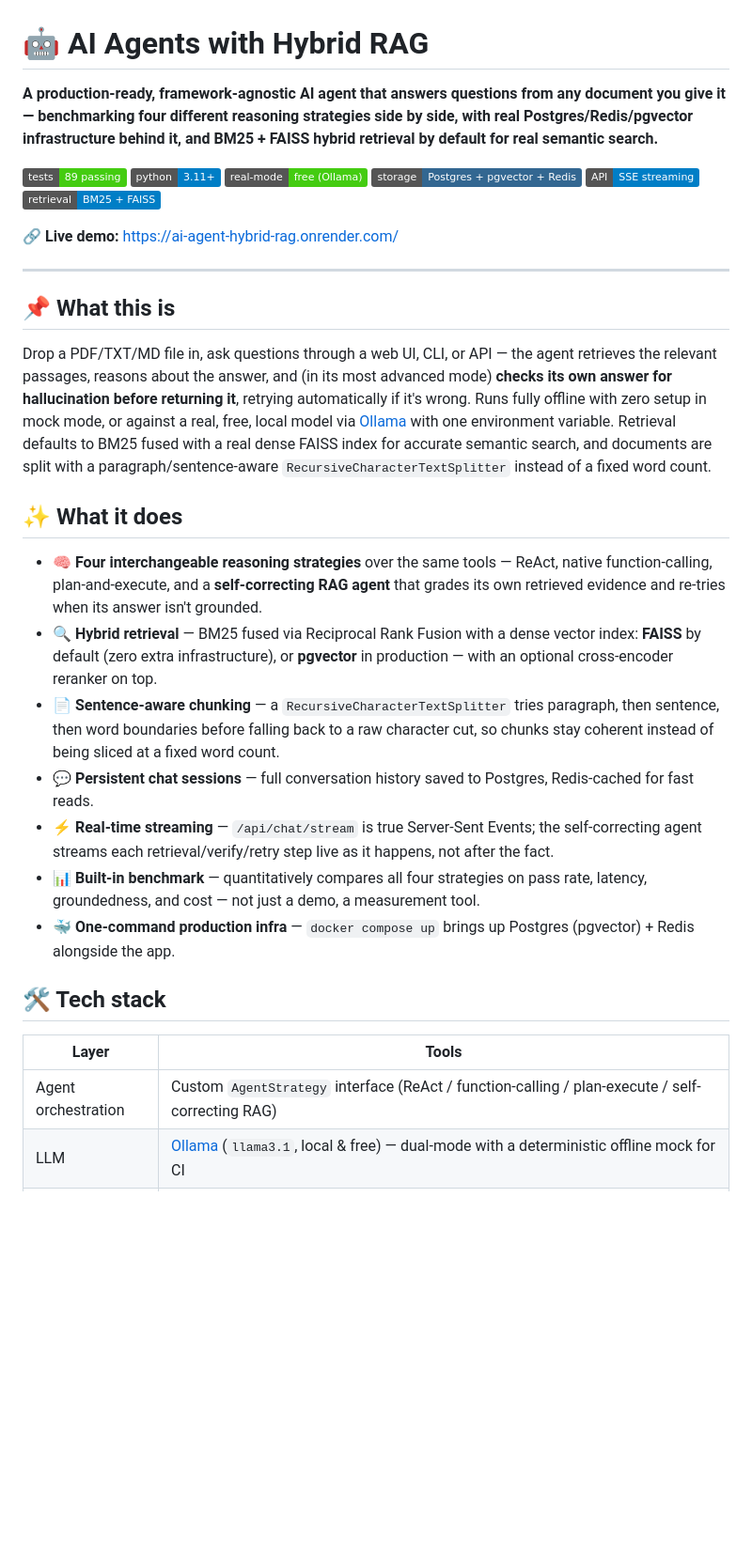
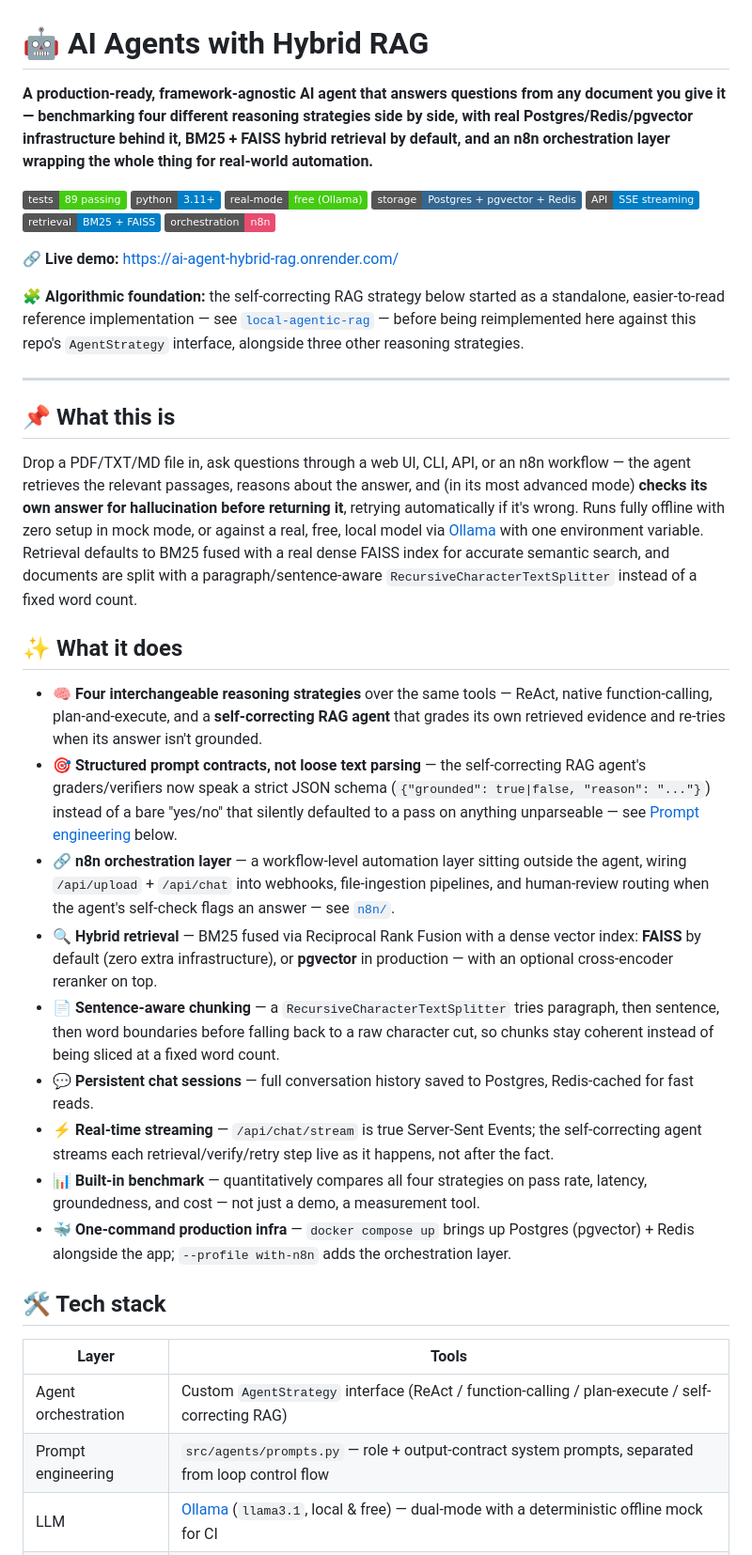
Before and after one commit to BaoVo1126/ai-agent-hybrid-rag, a Markdown page: README.md, the part around one of its changes. Shown at 94% size. Drawn GitHub-style; badges without logos; blank space fills up the shorter version.

```diff
--- a/README.md
+++ b/README.md
@@ -1,32 +1,37 @@
 # 🤖 AI Agents with Hybrid RAG
 
-**A production-ready, framework-agnostic AI agent that answers questions from any document you give it — benchmarking four different reasoning strategies side by side, with real Postgres/Redis/pgvector infrastructure behind it, and BM25 + FAISS hybrid retrieval by default for real semantic search.**
+**A production-ready, framework-agnostic AI agent that answers questions from any document you give it — benchmarking four different reasoning strategies side by side, with real Postgres/Redis/pgvector infrastructure behind it, BM25 + FAISS hybrid retrieval by default, and an n8n orchestration layer wrapping the whole thing for real-world automation.**
 
-![status](https://img.shields.io/badge/tests-89%20passing-brightgreen) ![python](https://img.shields.io/badge/python-3.11%2B-blue) ![cost](https://img.shields.io/badge/real--mode-free%20(Ollama)-success) ![infra](https://img.shields.io/badge/storage-Postgres%20%2B%20pgvector%20%2B%20Redis-336791) ![streaming](https://img.shields.io/badge/API-SSE%20streaming-informational) ![retrieval](https://img.shields.io/badge/retrieval-BM25%20%2B%20FAISS-informational)
+![status](https://img.shields.io/badge/tests-89%20passing-brightgreen) ![python](https://img.shields.io/badge/python-3.11%2B-blue) ![cost](https://img.shields.io/badge/real--mode-free%20(Ollama)-success) ![infra](https://img.shields.io/badge/storage-Postgres%20%2B%20pgvector%20%2B%20Redis-336791) ![streaming](https://img.shields.io/badge/API-SSE%20streaming-informational) ![retrieval](https://img.shields.io/badge/retrieval-BM25%20%2B%20FAISS-informational) ![orchestration](https://img.shields.io/badge/orchestration-n8n-EA4B71)
 
 🔗 **Live demo:** https://ai-agent-hybrid-rag.onrender.com/
+
+🧩 **Algorithmic foundation:** the self-correcting RAG strategy below started as a standalone, easier-to-read reference implementation — see [`local-agentic-rag`](https://github.com/BaoVo1126/local-agentic-rag) — before being reimplemented here against this repo's `AgentStrategy` interface, alongside three other reasoning strategies.
 
 ---
 
 ## 📌 What this is
 
-Drop a PDF/TXT/MD file in, ask questions through a web UI, CLI, or API — the agent retrieves the relevant passages, reasons about the answer, and (in its most advanced mode) **checks its own answer for hallucination before returning it**, retrying automatically if it's wrong. Runs fully offline with zero setup in mock mode, or against a real, free, local model via [Ollama](https://ollama.com) with one environment variable. Retrieval defaults to BM25 fused with a real dense FAISS index for accurate semantic search, and documents are split with a paragraph/sentence-aware `RecursiveCharacterTextSplitter` instead of a fixed word count.
+Drop a PDF/TXT/MD file in, ask questions through a web UI, CLI, API, or an n8n workflow — the agent retrieves the relevant passages, reasons about the answer, and (in its most advanced mode) **checks its own answer for hallucination before returning it**, retrying automatically if it's wrong. Runs fully offline with zero setup in mock mode, or against a real, free, local model via [Ollama](https://ollama.com) with one environment variable. Retrieval defaults to BM25 fused with a real dense FAISS index for accurate semantic search, and documents are split with a paragraph/sentence-aware `RecursiveCharacterTextSplitter` instead of a fixed word count.
 
 ## ✨ What it does
 
 - 🧠 **Four interchangeable reasoning strategies** over the same tools — ReAct, native function-calling, plan-and-execute, and a **self-correcting RAG agent** that grades its own retrieved evidence and re-tries when its answer isn't grounded.
+- 🎯 **Structured prompt contracts, not loose text parsing** — the self-correcting RAG agent's graders/verifiers now speak a strict JSON schema (`{"grounded": true|false, "reason": "..."}`) instead of a bare "yes/no" that silently defaulted to a pass on anything unparseable — see [Prompt engineering](#prompt-engineering) below.
+- 🔗 **n8n orchestration layer** — a workflow-level automation layer sitting outside the agent, wiring `/api/upload` + `/api/chat` into webhooks, file-ingestion pipelines, and human-review routing when the agent's self-check flags an answer — see [`n8n/`](n8n/).
 - 🔍 **Hybrid retrieval** — BM25 fused via Reciprocal Rank Fusion with a dense vector index: **FAISS** by default (zero extra infrastructure), or **pgvector** in production — with an optional cross-encoder reranker on top.
 - 📄 **Sentence-aware chunking** — a `RecursiveCharacterTextSplitter` tries paragraph, then sentence, then word boundaries before falling back to a raw character cut, so chunks stay coherent instead of being sliced at a fixed word count.
 - 💬 **Persistent chat sessions** — full conversation history saved to Postgres, Redis-cached for fast reads.
 - ⚡ **Real-time streaming** — `/api/chat/stream` is true Server-Sent Events; the self-correcting agent streams each retrieval/verify/retry step live as it happens, not after the fact.
 - 📊 **Built-in benchmark** — quantitatively compares all four strategies on pass rate, latency, groundedness, and cost — not just a demo, a measurement tool.
-- 🐳 **One-command production infra** — `docker compose up` brings up Postgres (pgvector) + Redis alongside the app.
+- 🐳 **One-command production infra** — `docker compose up` brings up Postgres (pgvector) + Redis alongside the app; `--profile with-n8n` adds the orchestration layer.
 
 ## 🛠️ Tech stack
 
 | Layer | Tools |
 |---|---|
 | Agent orchestration | Custom `AgentStrategy` interface (ReAct / function-calling / plan-execute / self-correcting RAG) |
+| Prompt engineering | `src/agents/prompts.py` — role + output-contract system prompts, separated from loop control flow |
 | LLM | [Ollama](https://ollama.com) (`llama3.1`, local & free) — dual-mode with a deterministic offline mock for CI |
 | Retrieval | BM25 + FAISS dense embeddings (`sentence-transformers`, default) or pgvector in production, RRF fusion, cross-encoder reranking |
 | Chunking | `RecursiveCharacterTextSplitter` (paragraph/sentence-aware, `ingestion/chunking.py`) |
```
Also changed, not shown: other parts of README.md (+126 -20 lines).
